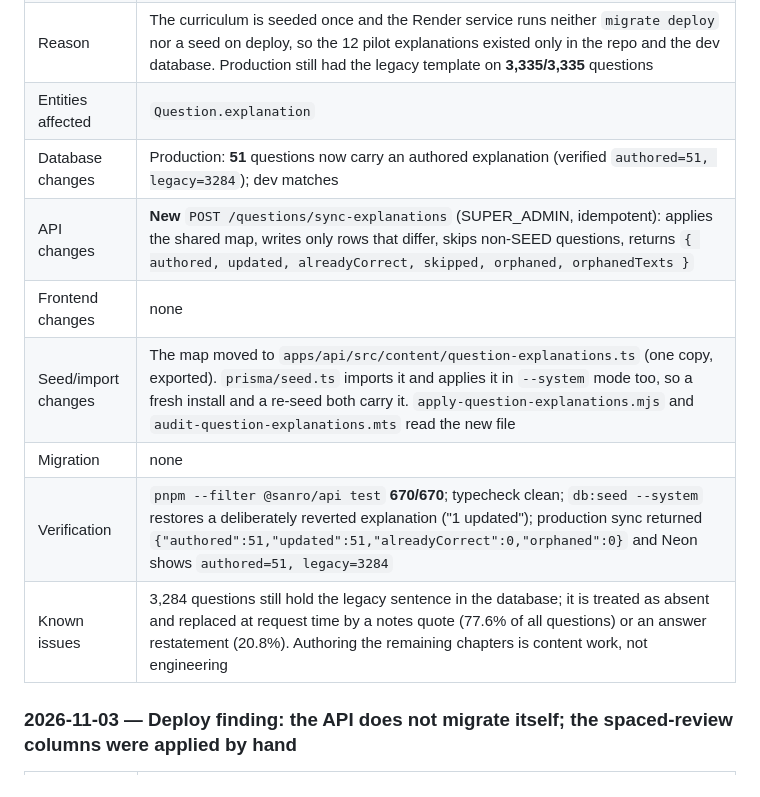
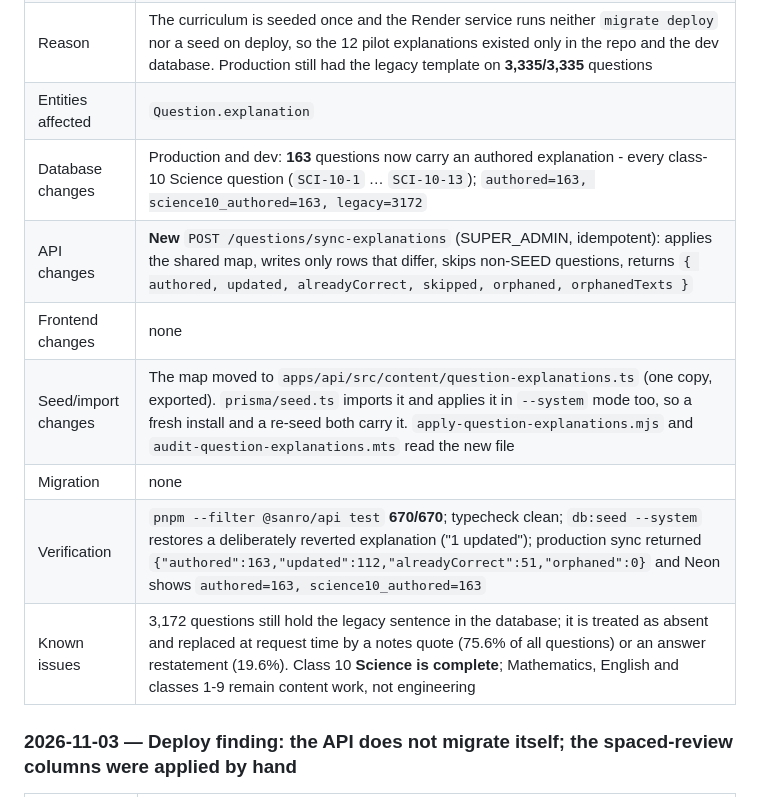
Before and after one commit to sanroai/app, a Markdown page: docs/CHANGELOG_DEVELOPMENT.md, the part around the change. Drawn GitHub-style.

```diff
--- a/docs/CHANGELOG_DEVELOPMENT.md
+++ b/docs/CHANGELOG_DEVELOPMENT.md
@@ -61,13 +61,13 @@ Copy this block for each new entry:
 | Task | Ship corrected explanations without re-seeding, and author chapters 2-4 of class 10 Science |
 | Reason | The curriculum is seeded once and the Render service runs neither `migrate deploy` nor a seed on deploy, so the 12 pilot explanations existed only in the repo and the dev database. Production still had the legacy template on **3,335/3,335** questions |
 | Entities affected | `Question.explanation` |
-| Database changes | Production: **51** questions now carry an authored explanation (verified `authored=51, legacy=3284`); dev matches |
+| Database changes | Production and dev: **163** questions now carry an authored explanation - every class-10 Science question (`SCI-10-1` … `SCI-10-13`); `authored=163, science10_authored=163, legacy=3172` |
 | API changes | **New** `POST /questions/sync-explanations` (SUPER_ADMIN, idempotent): applies the shared map, writes only rows that differ, skips non-SEED questions, returns `{ authored, updated, alreadyCorrect, skipped, orphaned, orphanedTexts }` |
 | Frontend changes | none |
 | Seed/import changes | The map moved to `apps/api/src/content/question-explanations.ts` (one copy, exported). `prisma/seed.ts` imports it and applies it in `--system` mode too, so a fresh install and a re-seed both carry it. `apply-question-explanations.mjs` and `audit-question-explanations.mts` read the new file |
 | Migration | none |
-| Verification | `pnpm --filter @sanro/api test` **670/670**; typecheck clean; `db:seed --system` restores a deliberately reverted explanation ("1 updated"); production sync returned `{"authored":51,"updated":51,"alreadyCorrect":0,"orphaned":0}` and Neon shows `authored=51, legacy=3284` |
-| Known issues | 3,284 questions still hold the legacy sentence in the database; it is treated as absent and replaced at request time by a notes quote (77.6% of all questions) or an answer restatement (20.8%). Authoring the remaining chapters is content work, not engineering |
+| Verification | `pnpm --filter @sanro/api test` **670/670**; typecheck clean; `db:seed --system` restores a deliberately reverted explanation ("1 updated"); production sync returned `{"authored":163,"updated":112,"alreadyCorrect":51,"orphaned":0}` and Neon shows `authored=163, science10_authored=163` |
+| Known issues | 3,172 questions still hold the legacy sentence in the database; it is treated as absent and replaced at request time by a notes quote (75.6% of all questions) or an answer restatement (19.6%). Class 10 **Science is complete**; Mathematics, English and classes 1-9 remain content work, not engineering |
 
 ### 2026-11-03 — Deploy finding: the API does not migrate itself; the spaced-review columns were applied by hand
 
```
Also changed, not shown: docs/LEARNING_LOOP.md (+10 -7 lines).
